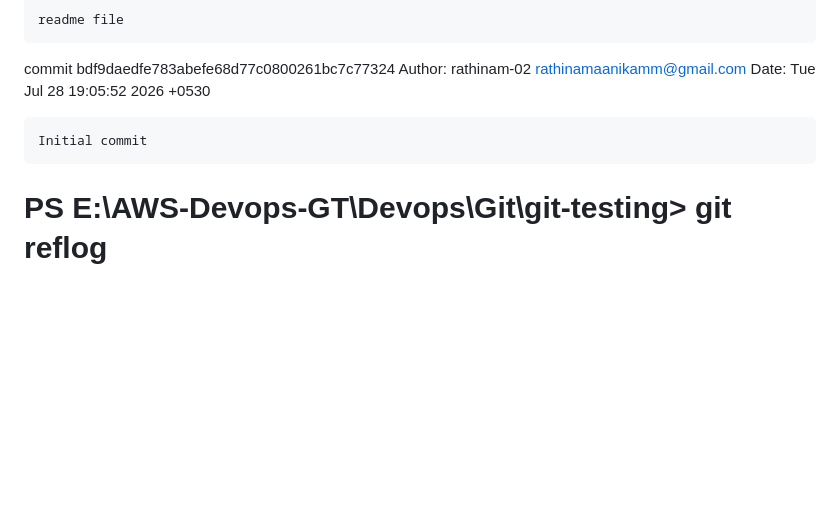
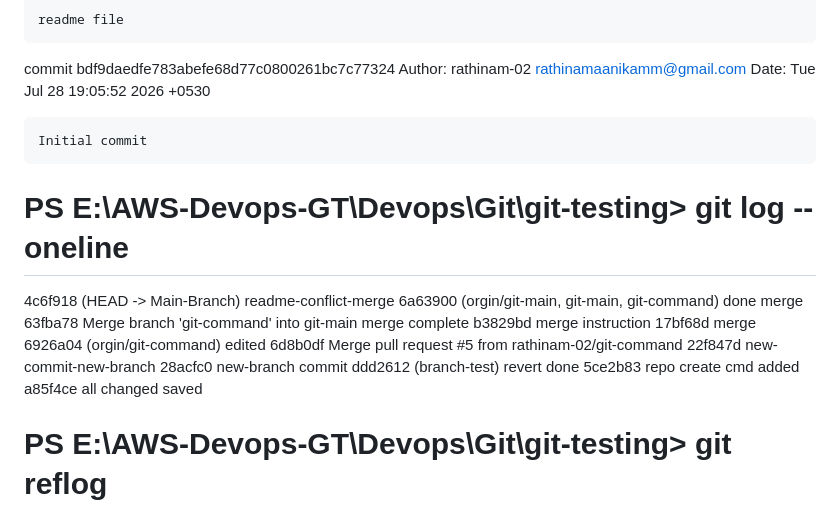
Before and after one commit to rathinam-02/git, a Markdown page: readme-commands.md, the part around the change. GitHub-like rendering; blank space fills up the shorter version.

Commit message:
added log --oneline

```diff
--- a/readme-commands.md
+++ b/readme-commands.md
@@ -31,6 +31,20 @@ Author: rathinam-02 <rathinamaanikamm@gmail.com>
 Date:   Tue Jul 28 19:05:52 2026 +0530
 
     Initial commit
+
+ #   PS E:\AWS-Devops-GT\Devops\Git\git-testing> git log --oneline
+4c6f918 (HEAD -> Main-Branch) readme-conflict-merge
+6a63900 (orgin/git-main, git-main, git-command) done merge
+63fba78 Merge branch 'git-command' into git-main merge complete
+b3829bd merge instruction
+17bf68d merge
+6926a04 (orgin/git-command) edited
+6d8b0df Merge pull request #5 from rathinam-02/git-command
+22f847d new-commit-new-branch
+28acfc0 new-branch commit
+ddd2612 (branch-test) revert done
+5ce2b83 repo create cmd added
+a85f4ce all changed saved
 # PS E:\AWS-Devops-GT\Devops\Git\git-testing> git reflog
 2acab69 (HEAD -> main) HEAD@{0}: commit: readme file
 bdf9dae HEAD@{1}: commit (initial): Initial commit
```
